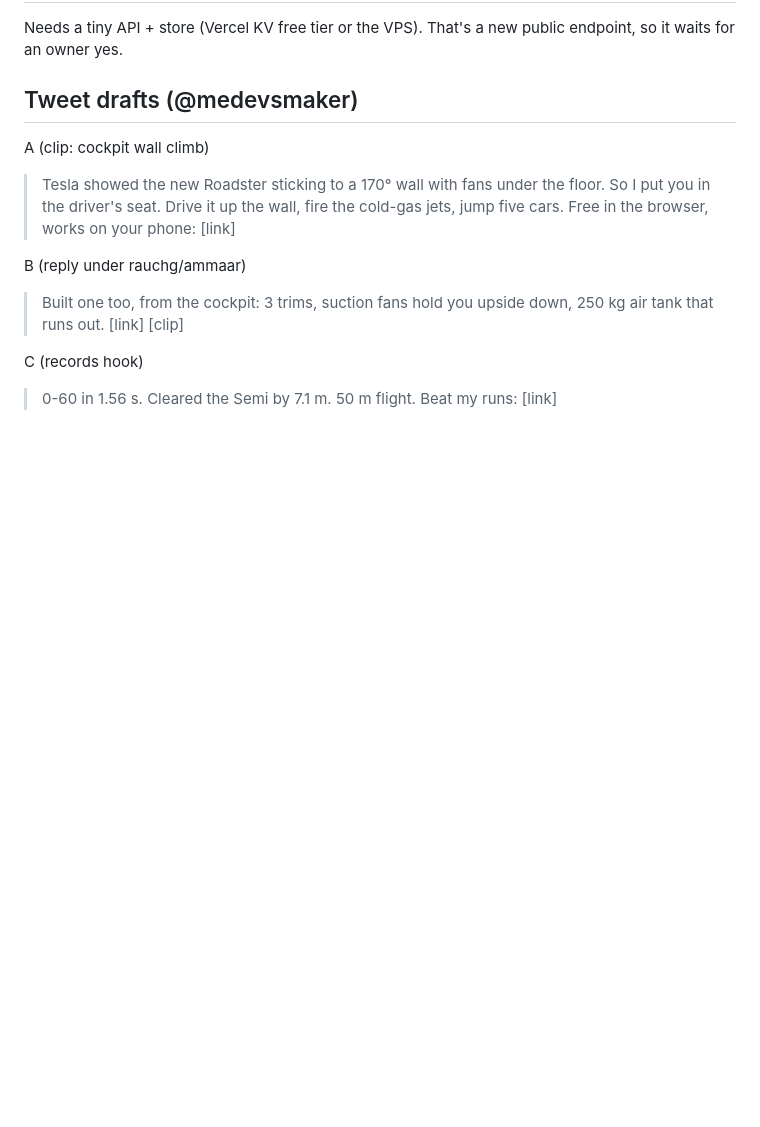
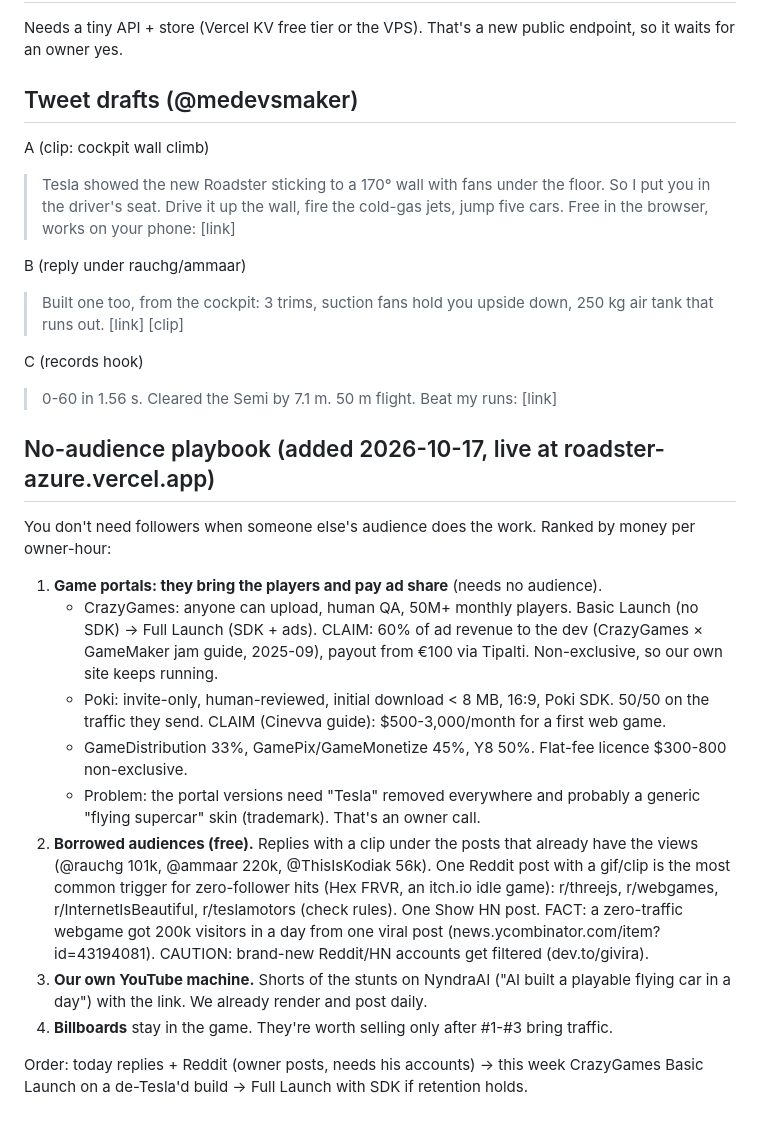
Before and after one commit to medevs/roadster, a Markdown page: ref/MONEY.md, the part around the change. GitHub-like rendering; blank space fills up the shorter version.

Commit message:
No-audience playbook: portals (CrazyGames/Poki), borrowed audiences, Shorts
Co-Authored-By: Claude Opus 5.5 (1M context) <noreply@anthropic.com>

```diff
--- a/ref/MONEY.md
+++ b/ref/MONEY.md
@@ -55,3 +55,17 @@ B (reply under rauchg/ammaar)
 C (records hook)
 > 0-60 in 1.56 s. Cleared the Semi by 7.1 m. 50 m flight.
 > Beat my runs: [link]
+
+## No-audience playbook (added 2026-10-17, live at roadster-azure.vercel.app)
+You don't need followers when someone else's audience does the work. Ranked by money per owner-hour:
+
+1. **Game portals: they bring the players and pay ad share** (needs no audience).
+   - CrazyGames: anyone can upload, human QA, 50M+ monthly players. Basic Launch (no SDK) → Full Launch (SDK + ads). CLAIM: 60% of ad revenue to the dev (CrazyGames × GameMaker jam guide, 2025-09), payout from €100 via Tipalti. Non-exclusive, so our own site keeps running.
+   - Poki: invite-only, human-reviewed, initial download < 8 MB, 16:9, Poki SDK. 50/50 on the traffic they send. CLAIM (Cinevva guide): $500-3,000/month for a first web game.
+   - GameDistribution 33%, GamePix/GameMonetize 45%, Y8 50%. Flat-fee licence $300-800 non-exclusive.
+   - Problem: the portal versions need "Tesla" removed everywhere and probably a generic "flying supercar" skin (trademark). That's an owner call.
+2. **Borrowed audiences (free).** Replies with a clip under the posts that already have the views (@rauchg 101k, @ammaar 220k, @ThisIsKodiak 56k). One Reddit post with a gif/clip is the most common trigger for zero-follower hits (Hex FRVR, an itch.io idle game): r/threejs, r/webgames, r/InternetIsBeautiful, r/teslamotors (check rules). One Show HN post. FACT: a zero-traffic webgame got 200k visitors in a day from one viral post (news.ycombinator.com/item?id=43194081). CAUTION: brand-new Reddit/HN accounts get filtered (dev.to/givira).
+3. **Our own YouTube machine.** Shorts of the stunts on NyndraAI ("AI built a playable flying car in a day") with the link. We already render and post daily.
+4. **Billboards** stay in the game. They're worth selling only after #1-#3 bring traffic.
+
+Order: today replies + Reddit (owner posts, needs his accounts) → this week CrazyGames Basic Launch on a de-Tesla'd build → Full Launch with SDK if retention holds.
```
